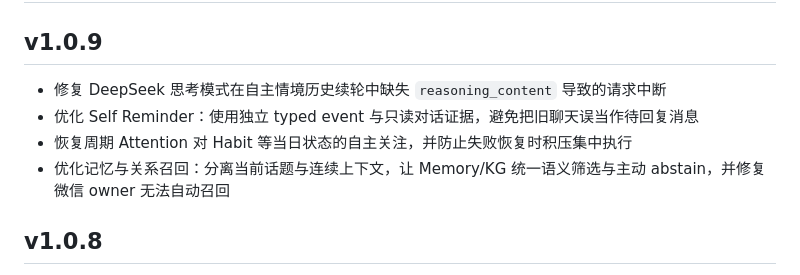
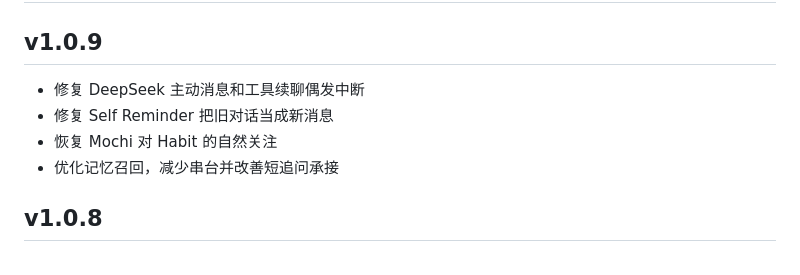
Before and after one commit to KrvyFT/mochibot, a Markdown page: CHANGELOG.md, the part around the change. Drawn GitHub-style.

Commit message:
docs: simplify v1.0.9 changelog
Co-authored-by: Copilot App <223556219+Copilot@users.noreply.github.com>

```diff
--- a/CHANGELOG.md
+++ b/CHANGELOG.md
@@ -3,10 +3,10 @@
 ## Unreleased
 
 ## v1.0.9
-- 修复 DeepSeek 思考模式在自主情境历史续轮中缺失 `reasoning_content` 导致的请求中断
-- 优化 Self Reminder：使用独立 typed event 与只读对话证据，避免把旧聊天误当作待回复消息
-- 恢复周期 Attention 对 Habit 等当日状态的自主关注，并防止失败恢复时积压集中执行
-- 优化记忆与关系召回：分离当前话题与连续上下文，让 Memory/KG 统一语义筛选与主动 abstain，并修复微信 owner 无法自动召回
+- 修复 DeepSeek 主动消息和工具续聊偶发中断
+- 修复 Self Reminder 把旧对话当成新消息
+- 恢复 Mochi 对 Habit 的自然关注
+- 优化记忆召回，减少串台并改善短追问承接
 
 ## v1.0.8
 - 提升天气查询稳定性，改用可靠的 Open-Meteo 数据源
```
